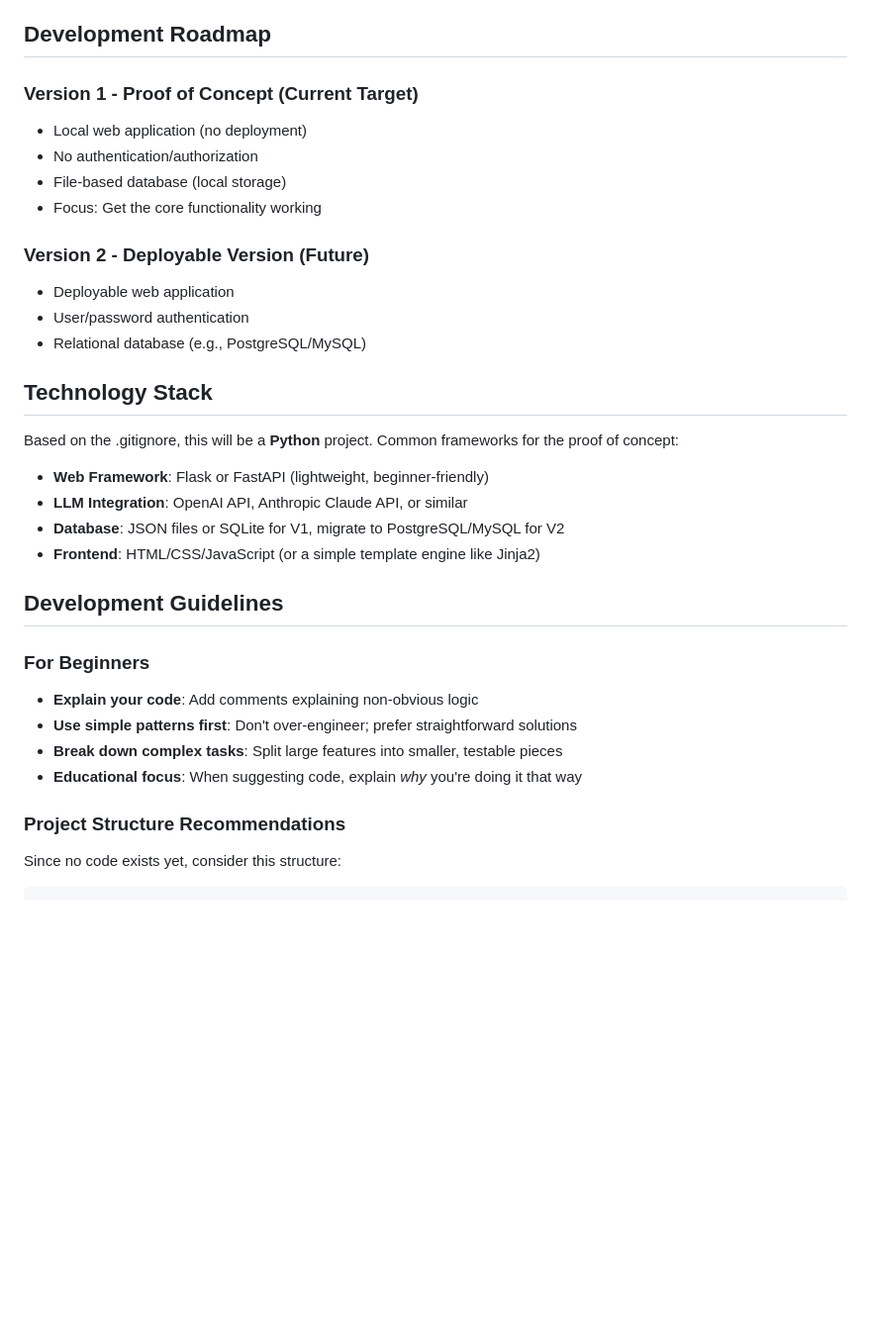
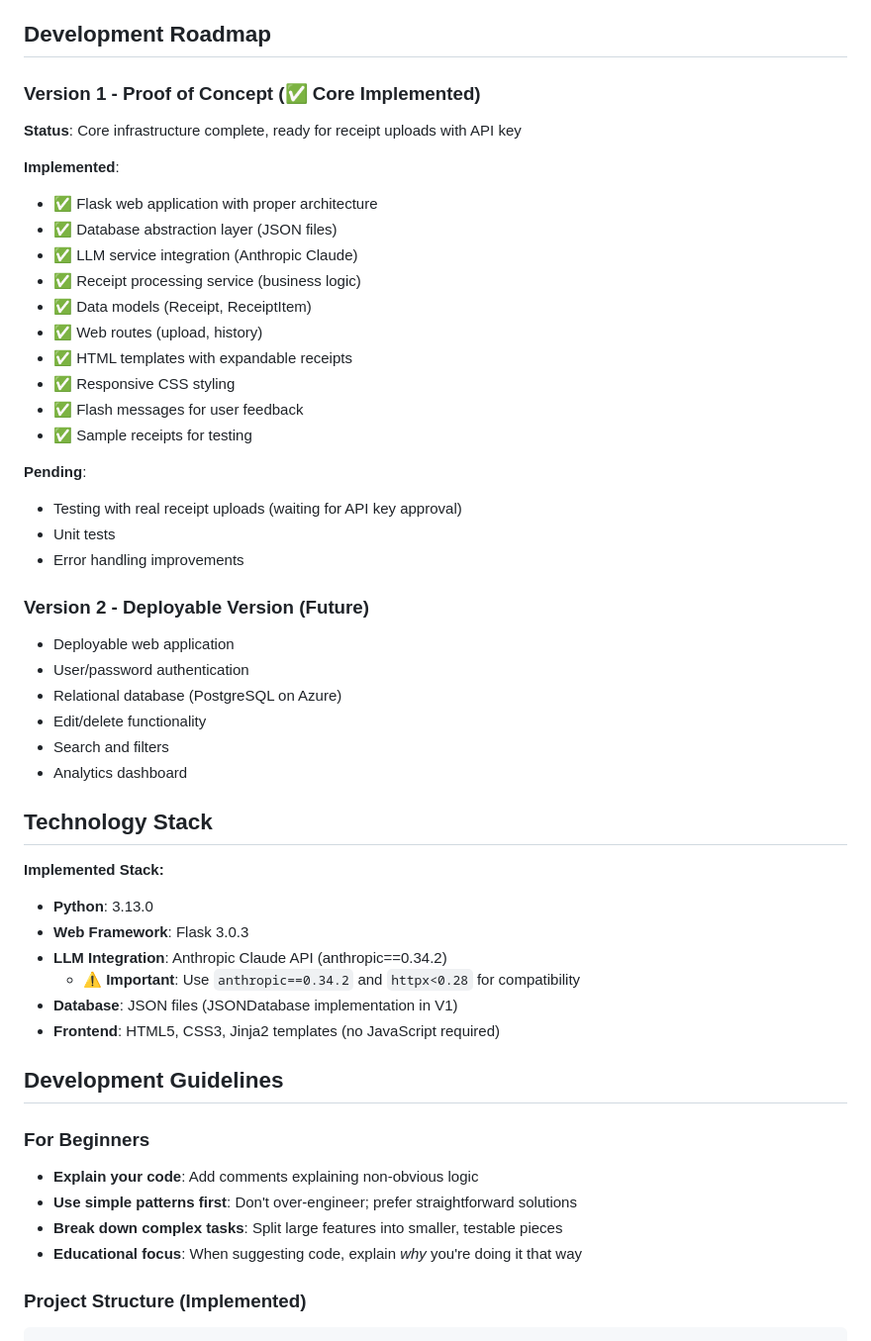
Before and after one commit to andrew-git-account/ShoppingTracker, a Markdown page: CLAUDE.md, the part around one of its changes. Shown at 99% size. Rendered like a GitHub page; blank space fills up the shorter version.

````diff
--- a/CLAUDE.md
+++ b/CLAUDE.md
@@ -17,24 +17,43 @@ Shopping Tracker is an **educational project** for learning programming with AI
 
 ## Development Roadmap
 
-### Version 1 - Proof of Concept (Current Target)
-- Local web application (no deployment)
-- No authentication/authorization
-- File-based database (local storage)
-- Focus: Get the core functionality working
+### Version 1 - Proof of Concept (✅ Core Implemented)
+**Status**: Core infrastructure complete, ready for receipt uploads with API key
+
+**Implemented**:
+- ✅ Flask web application with proper architecture
+- ✅ Database abstraction layer (JSON files)
+- ✅ LLM service integration (Anthropic Claude)
+- ✅ Receipt processing service (business logic)
+- ✅ Data models (Receipt, ReceiptItem)
+- ✅ Web routes (upload, history)
+- ✅ HTML templates with expandable receipts
+- ✅ Responsive CSS styling
+- ✅ Flash messages for user feedback
+- ✅ Sample receipts for testing
+
+**Pending**:
+- Testing with real receipt uploads (waiting for API key approval)
+- Unit tests
+- Error handling improvements
 
 ### Version 2 - Deployable Version (Future)
 - Deployable web application
 - User/password authentication
-- Relational database (e.g., PostgreSQL/MySQL)
+- Relational database (PostgreSQL on Azure)
+- Edit/delete functionality
+- Search and filters
+- Analytics dashboard
 
 ## Technology Stack
 
-Based on the .gitignore, this will be a **Python** project. Common frameworks for the proof of concept:
-- **Web Framework**: Flask or FastAPI (lightweight, beginner-friendly)
-- **LLM Integration**: OpenAI API, Anthropic Claude API, or similar
-- **Database**: JSON files or SQLite for V1, migrate to PostgreSQL/MySQL for V2
-- **Frontend**: HTML/CSS/JavaScript (or a simple template engine like Jinja2)
+**Implemented Stack:**
+- **Python**: 3.13.0
+- **Web Framework**: Flask 3.0.3
+- **LLM Integration**: Anthropic Claude API (anthropic==0.34.2)
+  - ⚠️ **Important**: Use `anthropic==0.34.2` and `httpx<0.28` for compatibility
+- **Database**: JSON files (JSONDatabase implementation in V1)
+- **Frontend**: HTML5, CSS3, Jinja2 templates (no JavaScript required)
 
 ## Development Guidelines
 
@@ -44,7 +63,6 @@ Based on the .gitignore, this will be a **Python** project. Common frameworks fo
 - **Break down complex tasks**: Split large features into smaller, testable pieces
 - **Educational focus**: When suggesting code, explain *why* you're doing it that way
 
-### Project Structure Recommendations
-Since no code exists yet, consider this structure:
+### Project Structure (Implemented)
 ```
 ShoppingTracker/
````
Also changed, not shown: other parts of CLAUDE.md (+157 -18 lines).
